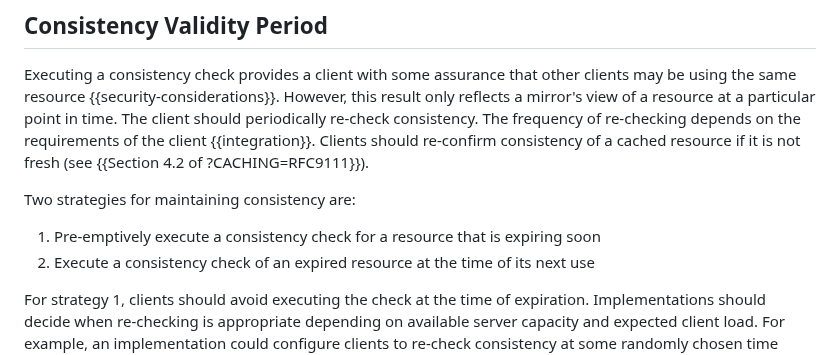
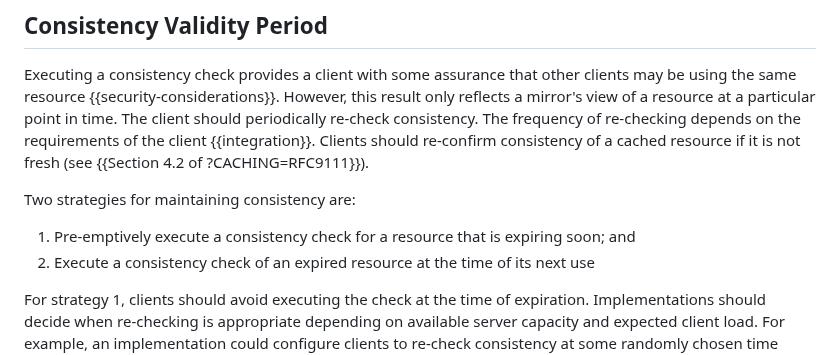
Before and after one commit to chris-wood/draft-group-privacypass-k-check, a Markdown page: draft-group-privacypass-consistency-mirror.md, the part around the change. Rendered like a GitHub page.

Commit message:
Update draft-group-privacypass-consistency-mirror.md
Co-authored-by: Christopher Wood <caw@heapingbits.net>

```diff
--- a/draft-group-privacypass-consistency-mirror.md
+++ b/draft-group-privacypass-consistency-mirror.md
@@ -324,7 +324,7 @@ should re-confirm consistency of a cached resource if it is not fresh (see
 {{Section 4.2 of ?CACHING=RFC9111}}).
 
 Two strategies for maintaining consistency are:
-1. Pre-emptively execute a consistency check for a resource that is expiring soon
+1. Pre-emptively execute a consistency check for a resource that is expiring soon; and
 1. Execute a consistency check of an expired resource at the time of its next use
 
 For strategy 1, clients should avoid executing the check at the time of
```
